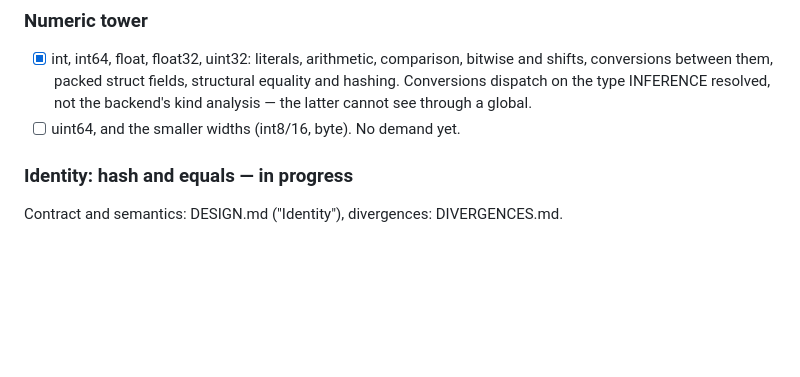
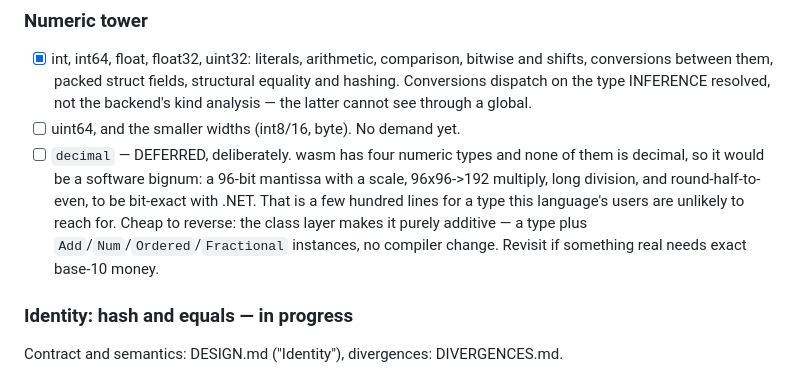
Before and after one commit to krauthaufen/fpp, a Markdown page: PLAN.md, the part around the change. GitHub-like rendering; blank space fills up the shorter version.

Commit message:
PLAN: decimal is deferred, with the reason

```diff
--- a/PLAN.md
+++ b/PLAN.md
@@ -247,6 +247,14 @@ Docs: editors/README.md.
       INFERENCE resolved, not the backend's kind analysis — the latter
       cannot see through a global.
 - [ ] uint64, and the smaller widths (int8/16, byte). No demand yet.
+- [ ] `decimal` — DEFERRED, deliberately. wasm has four numeric types and
+      none of them is decimal, so it would be a software bignum: a 96-bit
+      mantissa with a scale, 96x96->192 multiply, long division, and
+      round-half-to-even, to be bit-exact with .NET. That is a few hundred
+      lines for a type this language's users are unlikely to reach for.
+      Cheap to reverse: the class layer makes it purely additive — a type
+      plus `Add`/`Num`/`Ordered`/`Fractional` instances, no compiler change.
+      Revisit if something real needs exact base-10 money.
 
 ### Identity: hash and equals — in progress
 Contract and semantics: DESIGN.md ("Identity"), divergences: DIVERGENCES.md.
```
